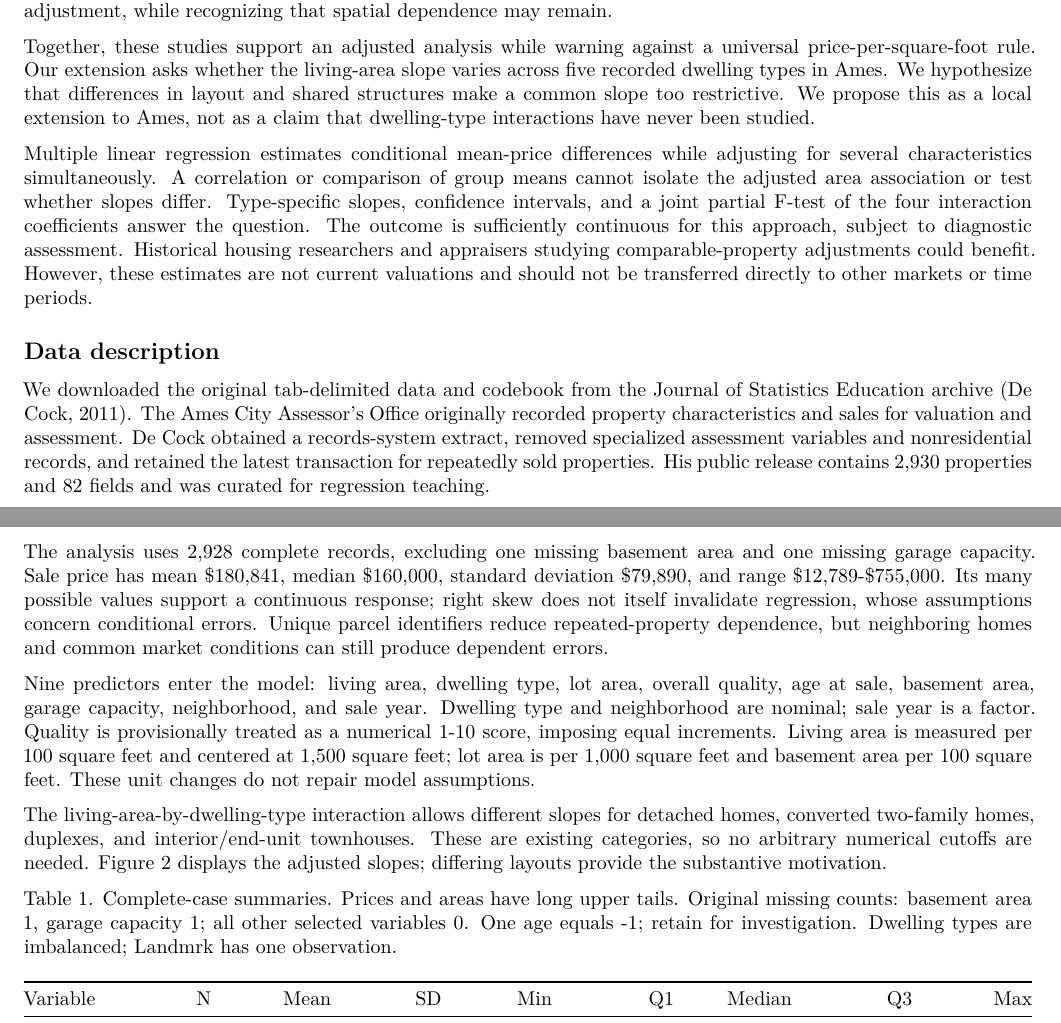
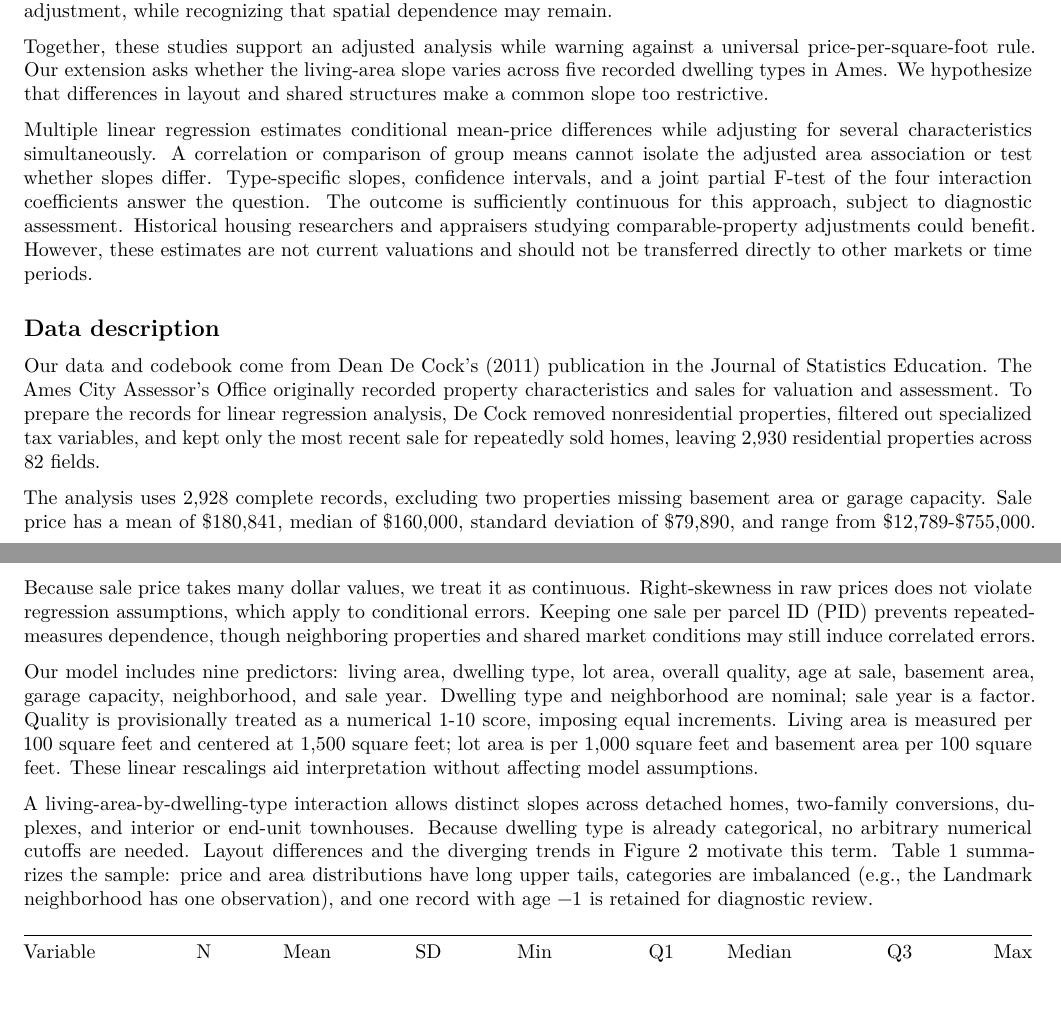
Before and after one commit to Sytion06/STA302Project, an R Markdown document (Part1/ames_proposal/proposal.Rmd): two parts of pages 1 and 2 of 6, joined at a grey line, cut so that both start at the same text, the shorter picture padded with empty space. Rendered offline with R 4.5, knitr and Pandoc, then LaTeX, with nearby package versions; common packages that the code uses without loading them are loaded.

Commit message:
docs: 完成 Data description 章节文本与变量描述

````diff
--- a/Part1/ames_proposal/proposal.Rmd
+++ b/Part1/ames_proposal/proposal.Rmd
@@ -116,20 +116,18 @@ Among residential properties sold in Ames, Iowa, during 2006-2010, does the asso
 
 Housing attributes need to be considered jointly, and past research highlights several key variables. Mathur (2019), studying King County, Washington, found that construction quality and maintenance were associated with higher prices. A medium-quality home sold for approximately 25% more than a low-quality home. This supports adjustment for quality, while the maintenance findings motivate considering condition in subsequent models. Goodman and Thibodeau (1995) analyzed nearly 8,500 Dallas single-family transactions. They found nonlinear depreciation and age-related heteroskedasticity. These findings motivate including age and checking both functional form and residual variance. Fik et al. (2003), studying the Tucson housing market, found that location and housing attributes jointly influenced prices in ways that simple location indicators did not fully capture. This motivates neighborhood adjustment, while recognizing that spatial dependence may remain.
 
-Together, these studies support an adjusted analysis while warning against a universal price-per-square-foot rule. Our extension asks whether the living-area slope varies across five recorded dwelling types in Ames. We hypothesize that differences in layout and shared structures make a common slope too restrictive. We propose this as a local extension to Ames, not as a claim that dwelling-type interactions have never been studied.
+Together, these studies support an adjusted analysis while warning against a universal price-per-square-foot rule. Our extension asks whether the living-area slope varies across five recorded dwelling types in Ames. We hypothesize that differences in layout and shared structures make a common slope too restrictive.
 
 Multiple linear regression estimates conditional mean-price differences while adjusting for several characteristics simultaneously. A correlation or comparison of group means cannot isolate the adjusted area association or test whether slopes differ. Type-specific slopes, confidence intervals, and a joint partial F-test of the four interaction coefficients answer the question. The outcome is sufficiently continuous for this approach, subject to diagnostic assessment. Historical housing researchers and appraisers studying comparable-property adjustments could benefit. However, these estimates are not current valuations and should not be transferred directly to other markets or time periods.
 
 ## Data description
-We downloaded the original tab-delimited data and codebook from the Journal of Statistics Education archive (De Cock, 2011). The Ames City Assessor's Office originally recorded property characteristics and sales for valuation and assessment. De Cock obtained a records-system extract, removed specialized assessment variables and nonresidential records, and retained the latest transaction for repeatedly sold properties. His public release contains 2,930 properties and 82 fields and was curated for regression teaching.
+Our data and codebook come from Dean De Cock’s (2011) publication in the Journal of Statistics Education. The Ames City Assessor's Office originally recorded property characteristics and sales for valuation and assessment. To prepare the records for linear regression analysis, De Cock removed nonresidential properties, filtered out specialized tax variables, and kept only the most recent sale for repeatedly sold homes, leaving 2,930 residential properties across 82 fields.
 
-The analysis uses 2,928 complete records, excluding one missing basement area and one missing garage capacity. Sale price has mean $180,841, median $160,000, standard deviation $79,890, and range $12,789-$755,000. Its many possible values support a continuous response; right skew does not itself invalidate regression, whose assumptions concern conditional errors. Unique parcel identifiers reduce repeated-property dependence, but neighboring homes and common market conditions can still produce dependent errors.
+The analysis uses 2,928 complete records, excluding two properties missing basement area or garage capacity. Sale price has a mean of $180,841, median of $160,000, standard deviation of $79,890, and range from $12,789-$755,000. Because sale price takes many dollar values, we treat it as continuous. Right-skewness in raw prices does not violate regression assumptions, which apply to conditional errors. Keeping one sale per parcel ID (PID) prevents repeated-measures dependence, though neighboring properties and shared market conditions may still induce correlated errors.
 
-Nine predictors enter the model: living area, dwelling type, lot area, overall quality, age at sale, basement area, garage capacity, neighborhood, and sale year. Dwelling type and neighborhood are nominal; sale year is a factor. Quality is provisionally treated as a numerical 1-10 score, imposing equal increments. Living area is measured per 100 square feet and centered at 1,500 square feet; lot area is per 1,000 square feet and basement area per 100 square feet. These unit changes do not repair model assumptions.
+Our model includes nine predictors: living area, dwelling type, lot area, overall quality, age at sale, basement area, garage capacity, neighborhood, and sale year. Dwelling type and neighborhood are nominal; sale year is a factor. Quality is provisionally treated as a numerical 1-10 score, imposing equal increments. Living area is measured per 100 square feet and centered at 1,500 square feet; lot area is per 1,000 square feet and basement area per 100 square feet. These linear rescalings aid interpretation without affecting model assumptions.
 
-The living-area-by-dwelling-type interaction allows different slopes for detached homes, converted two-family homes, duplexes, and interior/end-unit townhouses. These are existing categories, so no arbitrary numerical cutoffs are needed. Figure 2 displays the adjusted slopes; differing layouts provide the substantive motivation.
-
-Table 1. Complete-case summaries. Prices and areas have long upper tails. Original missing counts: basement area 1, garage capacity 1; all other selected variables 0. One age equals -1; retain for investigation. Dwelling types are imbalanced; Landmrk has one observation.
+A living-area-by-dwelling-type interaction allows distinct slopes across detached homes, two-family conversions, duplexes, and interior or end-unit townhouses. Because dwelling type is already categorical, no arbitrary numerical cutoffs are needed. Layout differences and the diverging trends in Figure 2 motivate this term. Table 1 summarizes the sample: price and area distributions have long upper tails, categories are imbalanced (e.g., the Landmark neighborhood has one observation), and one record with age $-1$ is retained for diagnostic review.
 
 ```{r summary-tables, results="asis"}
 knitr::kable(read.csv('outputs/numeric_summary.csv'), digits=2, row.names=FALSE)
````
Also changed, not shown: 1 other file.
